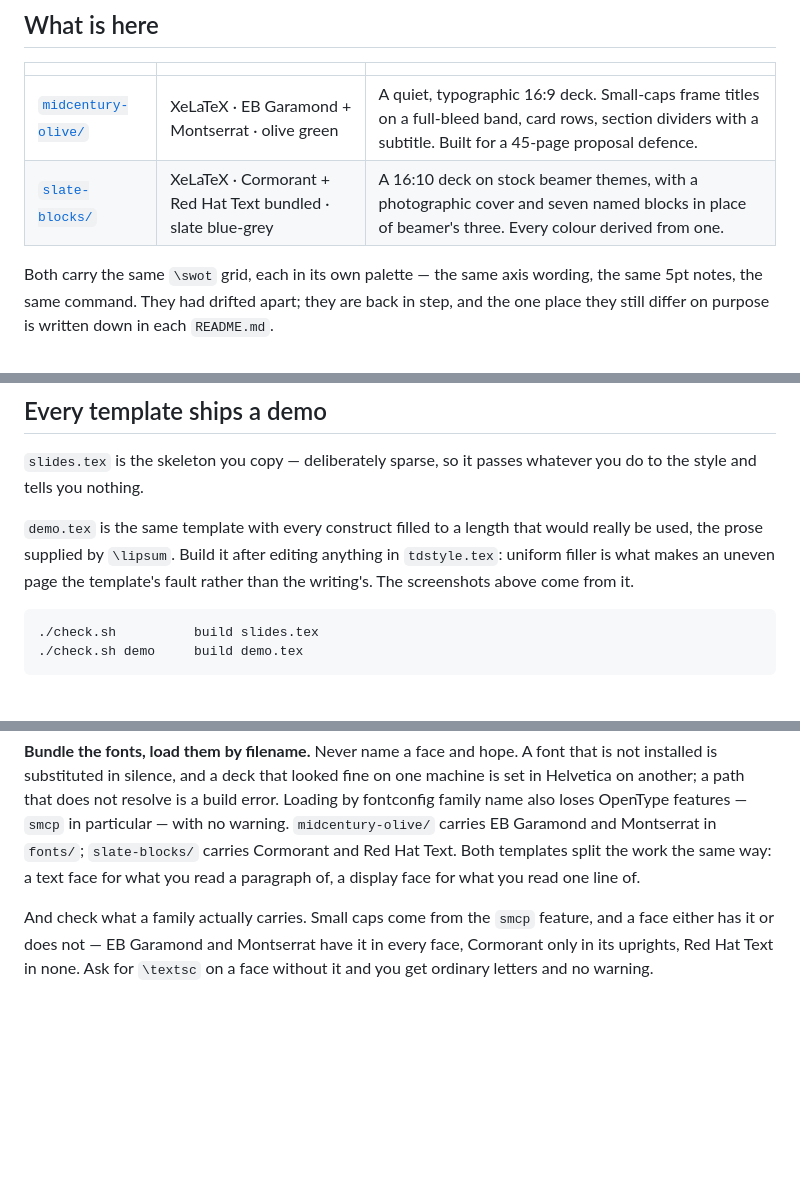
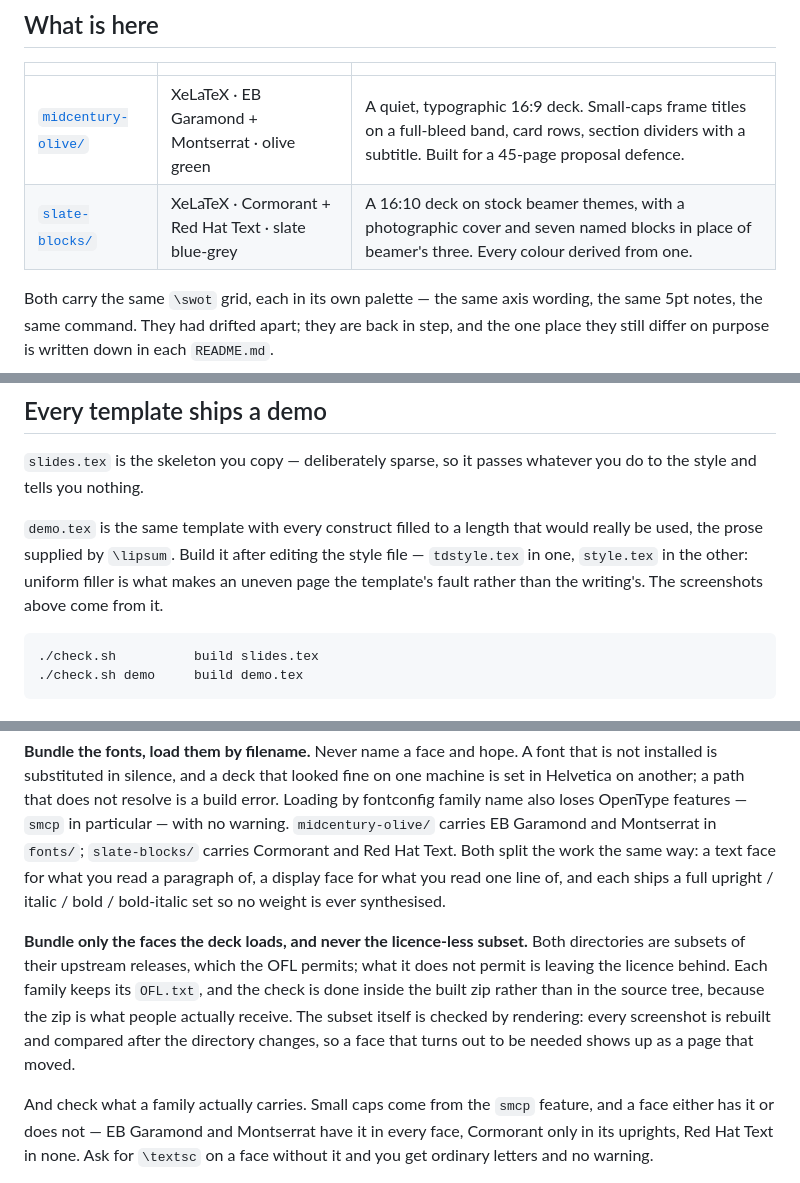
Before and after one commit to RaphaelZH/beamer-templates, a Markdown page: README.md, 3 parts joined by grey strips. Drawn GitHub-style; blank space fills up the shorter version.

````diff
--- a/README.md
+++ b/README.md
@@ -13,7 +13,7 @@ combine two.
 | | | |
 |---|---|---|
 | [`midcentury-olive/`](midcentury-olive/) | XeLaTeX · EB Garamond + Montserrat · olive green | A quiet, typographic 16:9 deck. Small-caps frame titles on a full-bleed band, card rows, section dividers with a subtitle. Built for a 45-page proposal defence. |
-| [`slate-blocks/`](slate-blocks/) | XeLaTeX · Cormorant + Red Hat Text bundled · slate blue-grey | A 16:10 deck on stock beamer themes, with a photographic cover and seven named blocks in place of beamer's three. Every colour derived from one. |
+| [`slate-blocks/`](slate-blocks/) | XeLaTeX · Cormorant + Red Hat Text · slate blue-grey | A 16:10 deck on stock beamer themes, with a photographic cover and seven named blocks in place of beamer's three. Every colour derived from one. |
 
 Both carry the same `\swot` grid, each in its own palette — the same axis
 wording, the same 5pt notes, the same command. They had drifted apart; they
@@ -47,8 +47,9 @@ whatever you do to the style and tells you nothing.
 
 `demo.tex` is the same template with every construct filled to a length that
 would really be used, the prose supplied by `\lipsum`. Build it after editing
-anything in `tdstyle.tex`: uniform filler is what makes an uneven page the
-template's fault rather than the writing's. The screenshots above come from it.
+the style file — `tdstyle.tex` in one, `style.tex` in the other: uniform filler
+is what makes an uneven page the template's fault rather than the writing's.
+The screenshots above come from it.
 
 ```
 ./check.sh          build slides.tex
@@ -75,8 +76,18 @@ one machine is set in Helvetica on another; a path that does not resolve is a
 build error. Loading by fontconfig family name also loses OpenType features —
 `smcp` in particular — with no warning. `midcentury-olive/` carries EB Garamond
 and Montserrat in `fonts/`; `slate-blocks/` carries Cormorant and Red Hat Text.
-Both templates split the work the same way: a text face for what you read a
-paragraph of, a display face for what you read one line of.
+Both split the work the same way: a text face for what you read a paragraph of,
+a display face for what you read one line of, and each ships a full upright /
+italic / bold / bold-italic set so no weight is ever synthesised.
+
+**Bundle only the faces the deck loads, and never the licence-less subset.**
+Both directories are subsets of their upstream releases, which the OFL permits;
+what it does not permit is leaving the licence behind. Each family keeps its
+`OFL.txt`, and the check is done inside the built zip rather than in the source
+tree, because the zip is what people actually receive. The subset itself is
+checked by rendering: every screenshot is rebuilt and compared after the
+directory changes, so a face that turns out to be needed shows up as a page
+that moved.
 
 And check what a family actually carries. Small caps come from the `smcp`
 feature, and a face either has it or does not — EB Garamond and Montserrat have
````
Also changed, not shown: midcentury-olive/README.md (+30 -0 lines).
